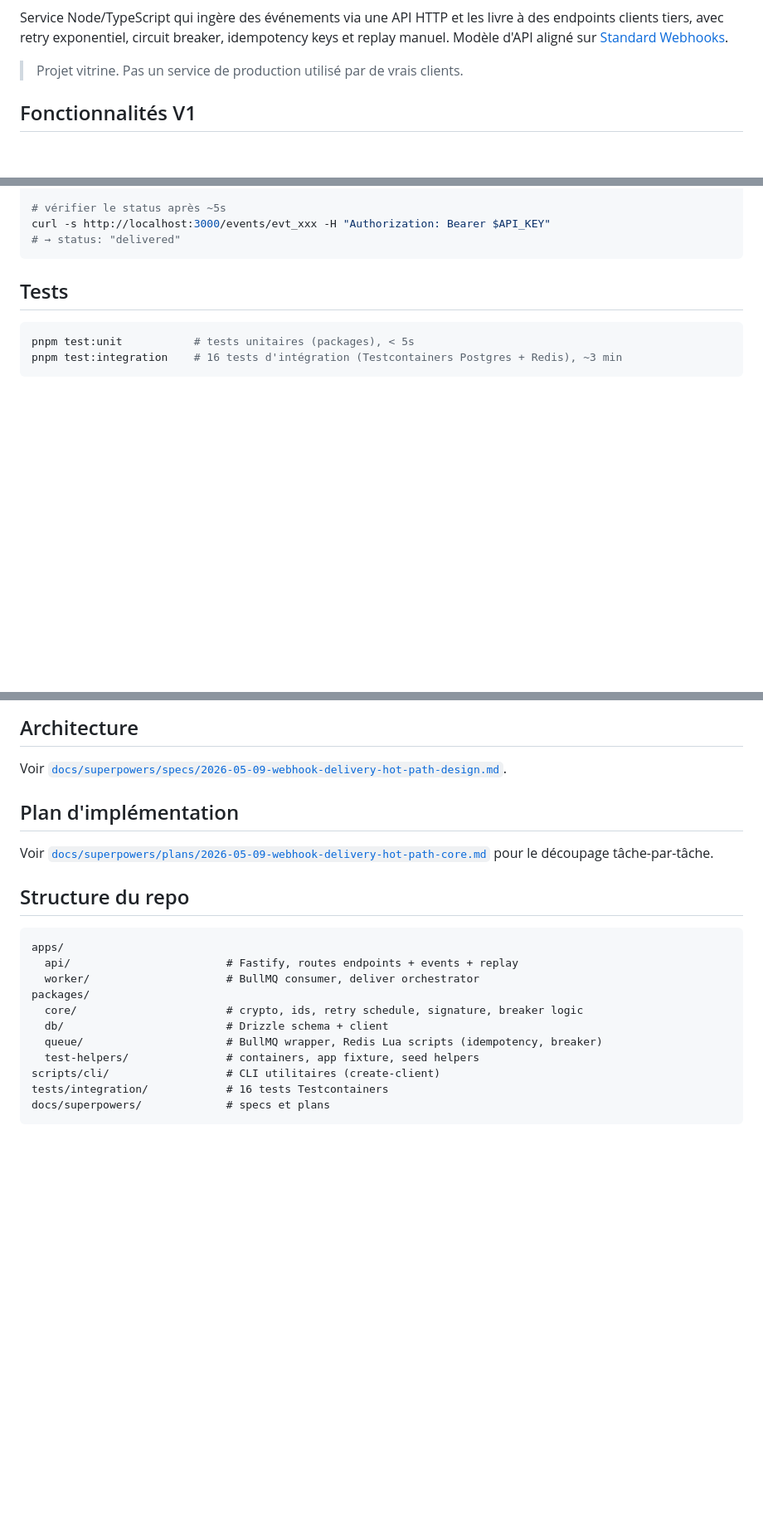
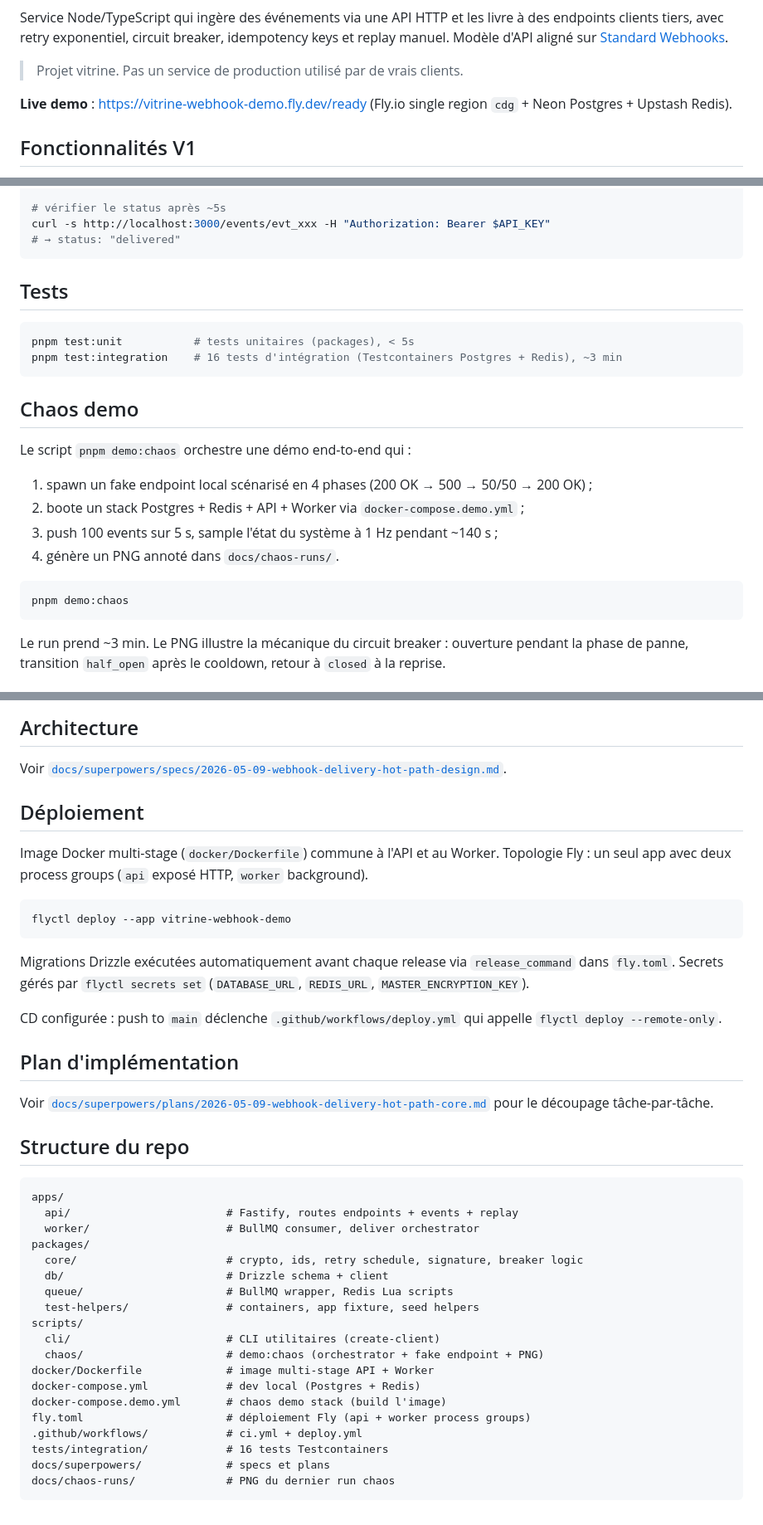
Before and after one commit to KevinLmn/webhook-delivery-service, a Markdown page: README.md, 3 parts joined by grey strips. Shown at 83% size. Rendered like a GitHub page; blank space fills up the shorter version.

Commit message:
docs: add CI badge, live URL, chaos demo, and deploy sections

````diff
--- a/README.md
+++ b/README.md
@@ -3,6 +5,8 @@
 Service Node/TypeScript qui ingère des événements via une API HTTP et les livre à des endpoints clients tiers, avec retry exponentiel, circuit breaker, idempotency keys et replay manuel. Modèle d'API aligné sur [Standard Webhooks](https://www.standardwebhooks.com).
 
 > Projet vitrine. Pas un service de production utilisé par de vrais clients.
+
+**Live demo** : https://vitrine-webhook-demo.fly.dev/ready (Fly.io single region `cdg` + Neon Postgres + Upstash Redis).
 
 ## Fonctionnalités V1
 
@@ -82,3 +86,18 @@ pnpm test:unit           # tests unitaires (packages), < 5s
 pnpm test:integration    # 16 tests d'intégration (Testcontainers Postgres + Redis), ~3 min
 ```
 
+## Chaos demo
+
+Le script `pnpm demo:chaos` orchestre une démo end-to-end qui :
+
+1. spawn un fake endpoint local scénarisé en 4 phases (200 OK → 500 → 50/50 → 200 OK) ;
+2. boote un stack Postgres + Redis + API + Worker via `docker-compose.demo.yml` ;
+3. push 100 events sur 5 s, sample l'état du système à 1 Hz pendant ~140 s ;
+4. génère un PNG annoté dans `docs/chaos-runs/`.
+
+```bash
+pnpm demo:chaos
+```
+
+Le run prend ~3 min. Le PNG illustre la mécanique du circuit breaker : ouverture pendant la phase de panne, transition `half_open` après le cooldown, retour à `closed` à la reprise.
+
@@ -85,6 +108,18 @@ pnpm test:integration    # 16 tests d'intégration (Testcontainers Postgres + Re
 ## Architecture
 
 Voir [`docs/superpowers/specs/2026-05-09-webhook-delivery-hot-path-design.md`](docs/superpowers/specs/2026-05-09-webhook-delivery-hot-path-design.md).
+
+## Déploiement
+
+Image Docker multi-stage (`docker/Dockerfile`) commune à l'API et au Worker. Topologie Fly : un seul app avec deux process groups (`api` exposé HTTP, `worker` background).
+
+```bash
+flyctl deploy --app vitrine-webhook-demo
+```
+
+Migrations Drizzle exécutées automatiquement avant chaque release via `release_command` dans `fly.toml`. Secrets gérés par `flyctl secrets set` (`DATABASE_URL`, `REDIS_URL`, `MASTER_ENCRYPTION_KEY`).
+
+CD configurée : push to `main` déclenche `.github/workflows/deploy.yml` qui appelle `flyctl deploy --remote-only`.
 
 ## Plan d'implémentation
 
@@ -99,9 +134,17 @@ apps/
 packages/
   core/                       # crypto, ids, retry schedule, signature, breaker logic
   db/                         # Drizzle schema + client
-  queue/                      # BullMQ wrapper, Redis Lua scripts (idempotency, breaker)
+  queue/                      # BullMQ wrapper, Redis Lua scripts
   test-helpers/               # containers, app fixture, seed helpers
-scripts/cli/                  # CLI utilitaires (create-client)
+scripts/
+  cli/                        # CLI utilitaires (create-client)
+  chaos/                      # demo:chaos (orchestrator + fake endpoint + PNG)
+docker/Dockerfile             # image multi-stage API + Worker
+docker-compose.yml            # dev local (Postgres + Redis)
+docker-compose.demo.yml       # chaos demo stack (build l'image)
+fly.toml                      # déploiement Fly (api + worker process groups)
+.github/workflows/            # ci.yml + deploy.yml
 tests/integration/            # 16 tests Testcontainers
 docs/superpowers/             # specs et plans
+docs/chaos-runs/              # PNG du dernier run chaos
 ```
````
Also changed, not shown: other parts of README.md (+6 -0 lines).
